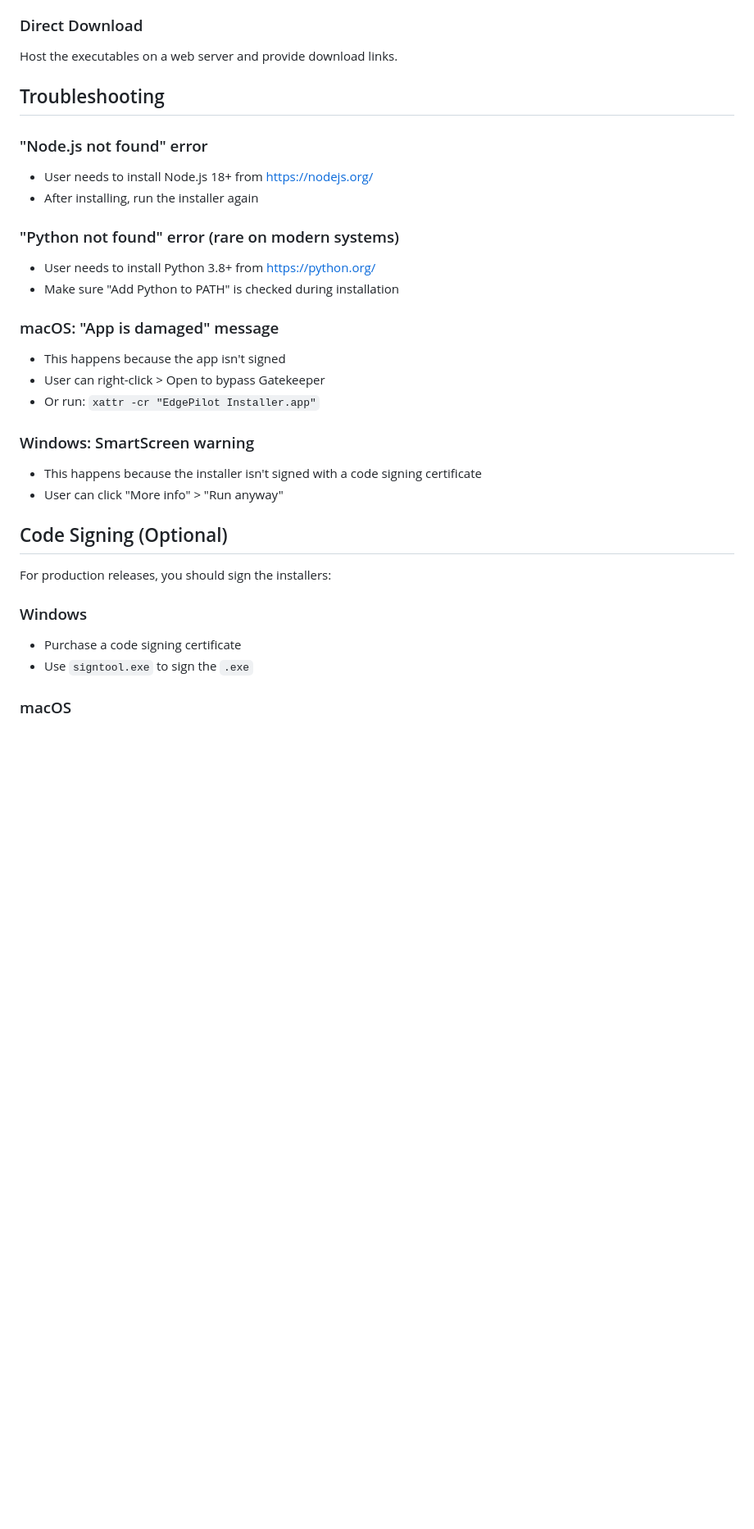
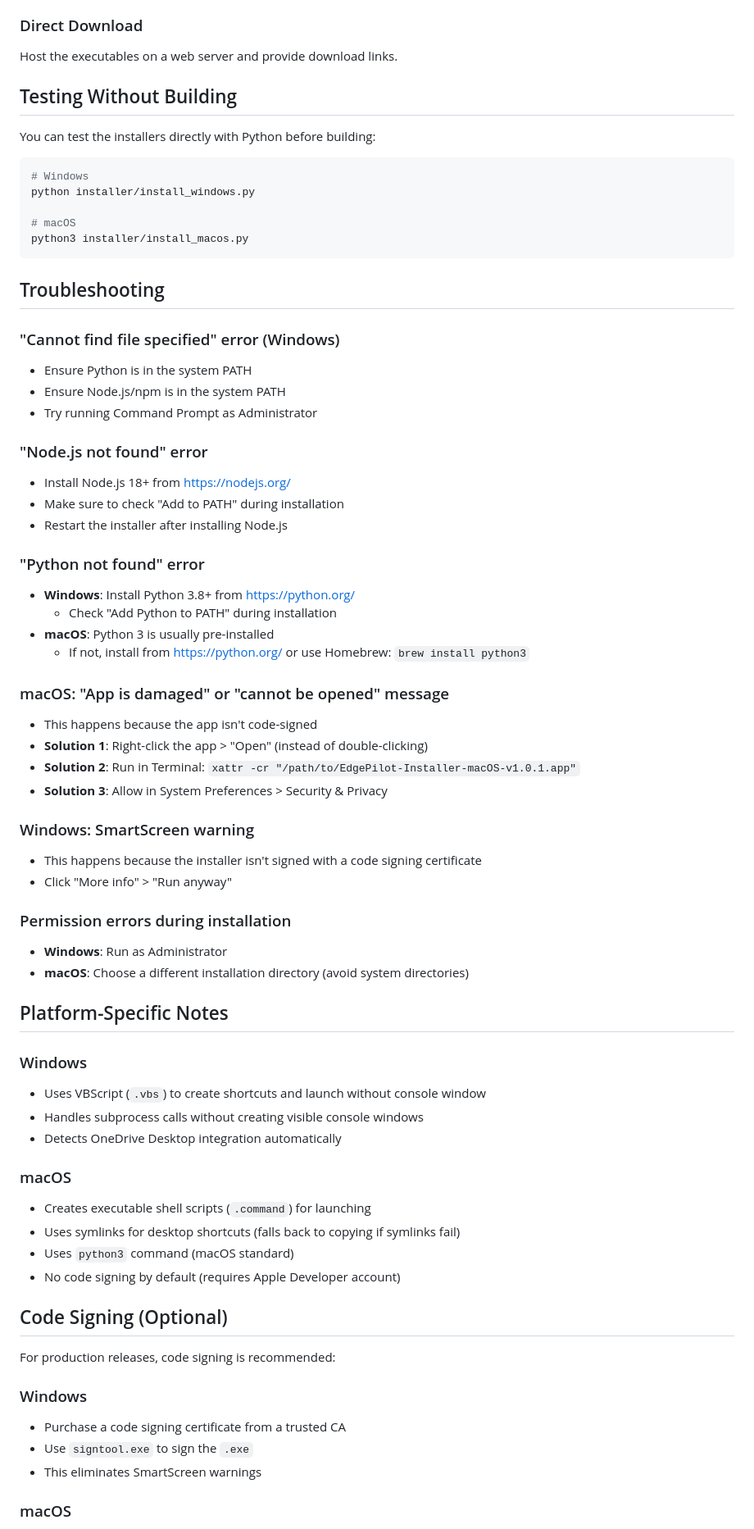
Before and after one commit to tahasinshadat/EdgePilot, a Markdown page: installer/README.md, the part around one of its changes. Shown at 82% size. Rendered like a GitHub page; blank space fills up the shorter version.

Commit message:
Updated Installation Readme

````diff
--- a/installer/README.md
+++ b/installer/README.md
@@ -134,32 +149,73 @@ Desktop/
 
 Host the executables on a web server and provide download links.
 
+## Testing Without Building
+
+You can test the installers directly with Python before building:
+
+```bash
+# Windows
+python installer/install_windows.py
+
+# macOS
+python3 installer/install_macos.py
+```
+
 ## Troubleshooting
 
+### "Cannot find file specified" error (Windows)
+- Ensure Python is in the system PATH
+- Ensure Node.js/npm is in the system PATH
+- Try running Command Prompt as Administrator
+
 ### "Node.js not found" error
-- User needs to install Node.js 18+ from https://nodejs.org/
-- After installing, run the installer again
+- Install Node.js 18+ from https://nodejs.org/
+- Make sure to check "Add to PATH" during installation
+- Restart the installer after installing Node.js
 
-### "Python not found" error (rare on modern systems)
-- User needs to install Python 3.8+ from https://python.org/
-- Make sure "Add Python to PATH" is checked during installation
+### "Python not found" error
+- **Windows**: Install Python 3.8+ from https://python.org/
+  - Check "Add Python to PATH" during installation
+- **macOS**: Python 3 is usually pre-installed
+  - If not, install from https://python.org/ or use Homebrew: `brew install python3`
 
-### macOS: "App is damaged" message
-- This happens because the app isn't signed
-- User can right-click > Open to bypass Gatekeeper
-- Or run: `xattr -cr "EdgePilot Installer.app"`
+### macOS: "App is damaged" or "cannot be opened" message
+- This happens because the app isn't code-signed
+- **Solution 1**: Right-click the app > "Open" (instead of double-clicking)
+- **Solution 2**: Run in Terminal: `xattr -cr "/path/to/EdgePilot-Installer-macOS-v1.0.1.app"`
+- **Solution 3**: Allow in System Preferences > Security & Privacy
 
 ### Windows: SmartScreen warning
 - This happens because the installer isn't signed with a code signing certificate
-- User can click "More info" > "Run anyway"
+- Click "More info" > "Run anyway"
+
+### Permission errors during installation
+- **Windows**: Run as Administrator
+- **macOS**: Choose a different installation directory (avoid system directories)
+
+## Platform-Specific Notes
+
+### Windows
+
+- Uses VBScript (`.vbs`) to create shortcuts and launch without console window
+- Handles subprocess calls without creating visible console windows
+- Detects OneDrive Desktop integration automatically
+
+### macOS
+
+- Creates executable shell scripts (`.command`) for launching
+- Uses symlinks for desktop shortcuts (falls back to copying if symlinks fail)
+- Uses `python3` command (macOS standard)
+- No code signing by default (requires Apple Developer account)
 
 ## Code Signing (Optional)
 
-For production releases, you should sign the installers:
+For production releases, code signing is recommended:
 
 ### Windows
-- Purchase a code signing certificate
+- Purchase a code signing certificate from a trusted CA
 - Use `signtool.exe` to sign the `.exe`
+- This eliminates SmartScreen warnings
 
 ### macOS
 - Enroll in Apple Developer Program ($99/year)
````
Also changed, not shown: other parts of installer/README.md (+65 -44 lines).
